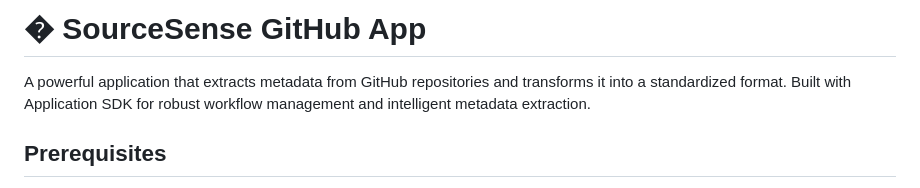
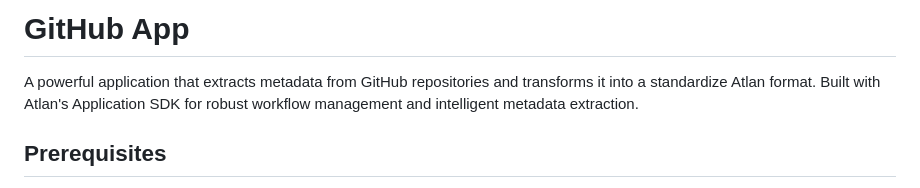
Before and after one commit to drockparashar/githubConnector, a Markdown page: README.md, the part around the change. GitHub-like rendering.

```diff
--- a/README.md
+++ b/README.md
@@ -1,6 +1,6 @@
-# � SourceSense GitHub App
+# GitHub App
 
-A powerful application that extracts metadata from GitHub repositories and transforms it into a standardized format. Built with Application SDK for robust workflow management and intelligent metadata extraction.
+A powerful application that extracts metadata from GitHub repositories and transforms it into a standardize Atlan format. Built with Atlan's Application SDK for robust workflow management and intelligent metadata extraction.
 
 ## Prerequisites
 
```
